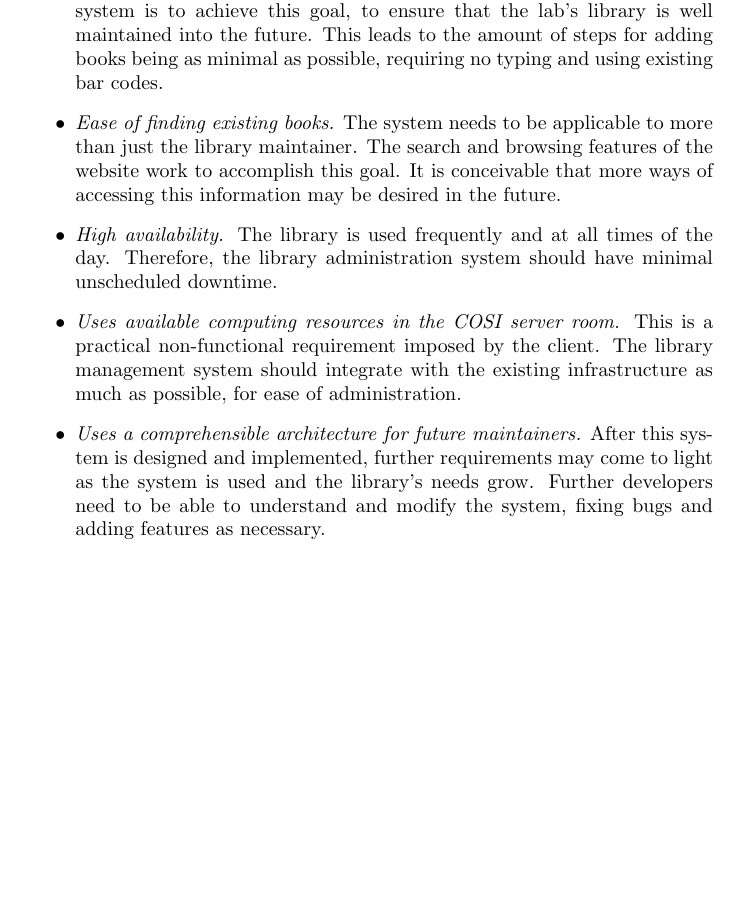
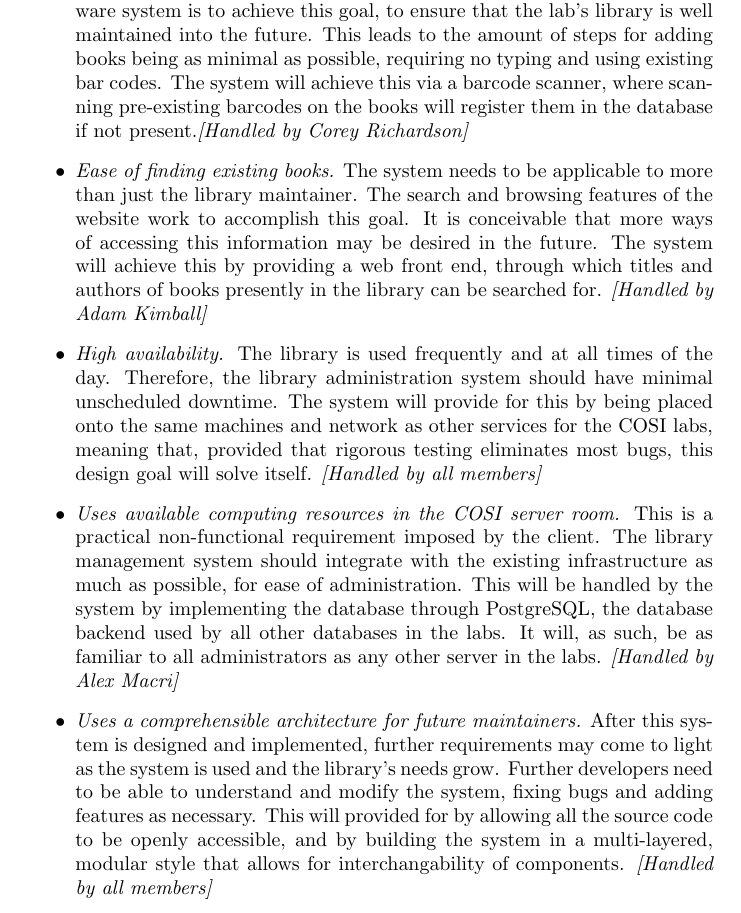
Before and after one commit to cmr/library-project, a LaTeX document (rad/rad.tex): part of page 16 of 23, cut so that both start at the same text, the shorter picture padded with empty space. Compiled offline with pdfLaTeX.

Commit message:
Addressed design goals, ready for submission

```diff
--- a/rad/rad.tex
+++ b/rad/rad.tex
@@ -504,24 +504,40 @@ The following design goals have been identified:
         of this software system is to achieve this goal, to ensure that the
         lab's library is well maintained into the future. This leads to the
         amount of steps for adding books being as minimal as possible,
-        requiring no typing and using existing bar codes.
+        requiring no typing and using existing bar codes. The system will achieve
+	this via a barcode scanner, where scanning pre-existing barcodes on the
+	books will register them in the database if not present.\textit{[Handled by
+	Corey Richardson]}
     \item \textit{Ease of finding existing books.} The system needs to be
         applicable to more than just the library maintainer. The search and
         browsing features of the website work to accomplish this goal. It is
         conceivable that more ways of accessing this information may be
-        desired in the future.
+        desired in the future. The system will achieve this by providing a web
+	front end, through which titles and authors of books presently in the
+	library can be searched for. \textit{[Handled by Adam Kimball]}
     \item \textit{High availability.} The library is used frequently and at
         all times of the day. Therefore, the library administration system
-        should have minimal unscheduled downtime.
+        should have minimal unscheduled downtime. The system will provide for
+	this by being placed onto the same machines and network as other services
+	for the COSI labs, meaning that, provided that rigorous testing eliminates
+	most bugs, this design goal will solve itself. \textit{[Handled by all members]}
     \item \textit{Uses available computing resources in the COSI server room.}
         This is a practical non-functional requirement imposed by the client.
         The library management system should integrate with the existing
-        infrastructure as much as possible, for ease of administration.
+        infrastructure as much as possible, for ease of administration. This will
+	be handled by the system by implementing the database through PostgreSQL,
+	the database backend used by all other databases in the labs. It will,
+	as such, be as familiar to all administrators as any other server in the
+	labs. \textit{[Handled by Alex Macri]}
     \item \textit{Uses a comprehensible architecture for future maintainers.}
         After this system is designed and implemented, further requirements
         may come to light as the system is used and the library's needs grow.
         Further developers need to be able to understand and modify the
-        system, fixing bugs and adding features as necessary.
+        system, fixing bugs and adding features as necessary. This will provided
+	for by allowing all the source code to be openly accessible, and by
+	building the system in a multi-layered, modular style that allows for
+	interchangability of components. \textit{[Handled by all members]}
+
 \end{itemize}
 
 \newpage
```
